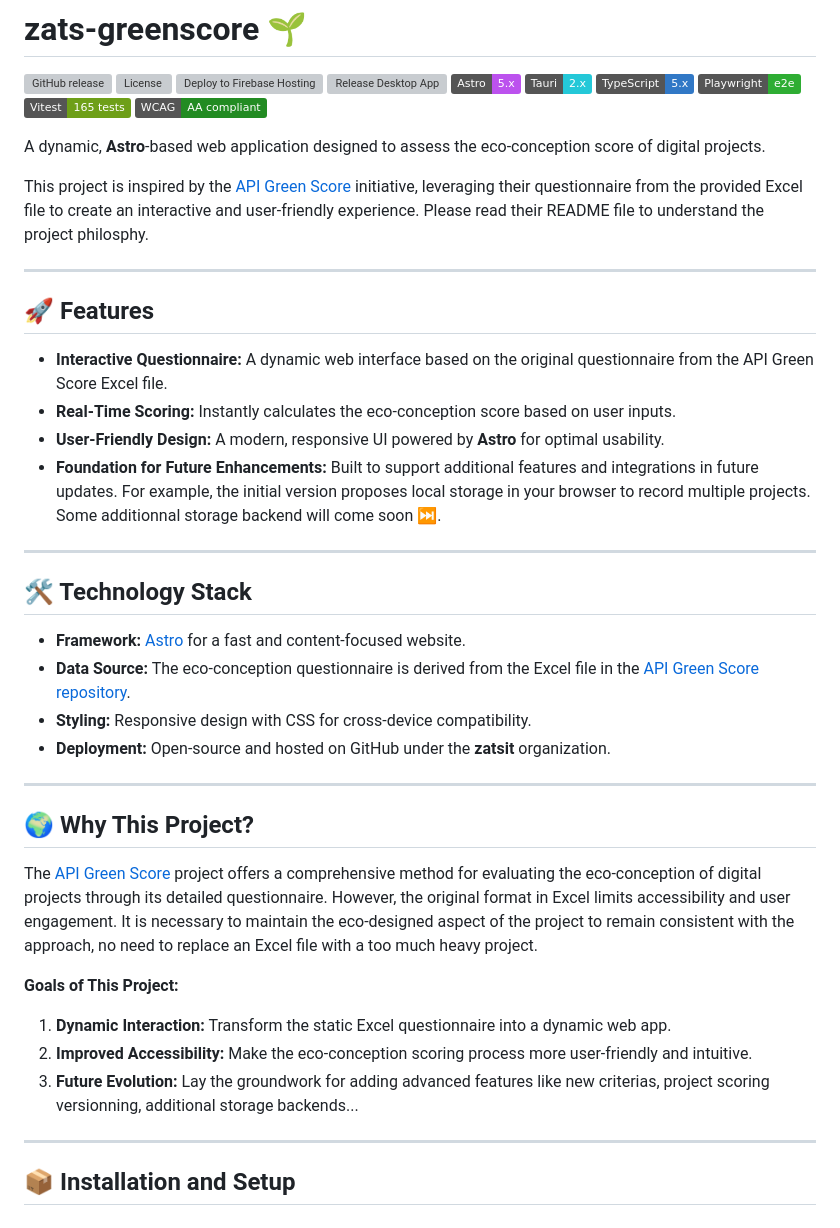
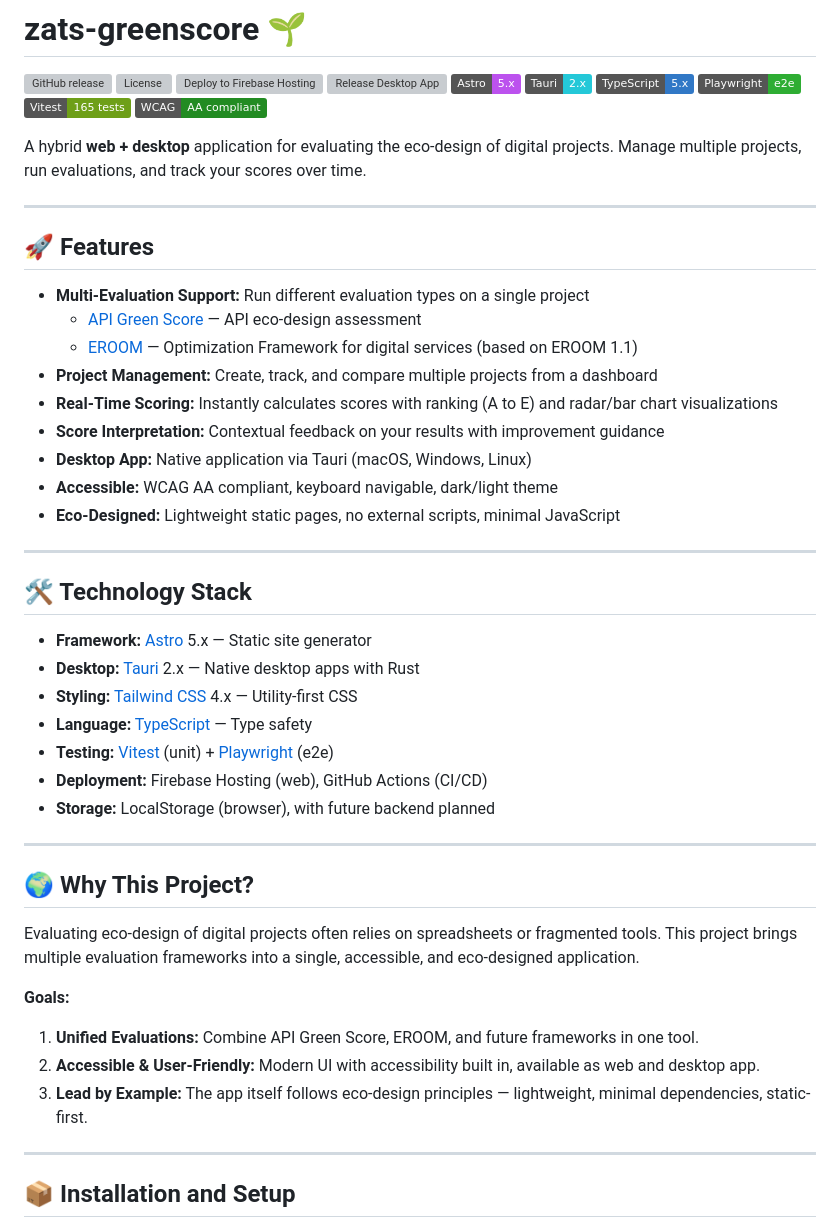
Before and after one commit to zatsit-oss/zats-greenscore, a Markdown page: README.md, the part around one of its changes. Drawn GitHub-style; badges without logos; grey boxes are pictures that could not be loaded.

```diff
--- a/README.md
+++ b/README.md
@@ -11,39 +11,45 @@
 [![Vitest](https://img.shields.io/badge/Vitest-165%20tests-6e9f18?logo=vitest&logoColor=white)](https://vitest.dev)
 [![WCAG](https://img.shields.io/badge/WCAG-AA%20compliant-228b22)](https://www.w3.org/WAI/WCAG21/quickref/)
 
-A dynamic, **Astro**-based web application designed to assess the eco-conception score of digital projects.
-
-This project is inspired by the [API Green Score](https://github.com/API-Green-Score/APIGreenScore) initiative, leveraging their questionnaire from the provided Excel file to create an interactive and user-friendly experience. Please read their README file to understand the project philosphy.
+A hybrid **web + desktop** application for evaluating the eco-design of digital projects. Manage multiple projects, run evaluations, and track your scores over time.
 
 ---
 
 ## 🚀 Features
 
-- **Interactive Questionnaire:** A dynamic web interface based on the original questionnaire from the API Green Score Excel file.
-- **Real-Time Scoring:** Instantly calculates the eco-conception score based on user inputs.
-- **User-Friendly Design:** A modern, responsive UI powered by **Astro** for optimal usability.
-- **Foundation for Future Enhancements:** Built to support additional features and integrations in future updates. For example, the initial version proposes local storage in your browser to record multiple projects. Some additionnal storage backend will come soon ⏭️.
+- **Multi-Evaluation Support:** Run different evaluation types on a single project
+  - [API Green Score](https://github.com/API-Green-Score/APIGreenScore) — API eco-design assessment
+  - [EROOM](https://eroom.greenspector.com/) — Optimization Framework for digital services (based on EROOM 1.1)
+- **Project Management:** Create, track, and compare multiple projects from a dashboard
+- **Real-Time Scoring:** Instantly calculates scores with ranking (A to E) and radar/bar chart visualizations
+- **Score Interpretation:** Contextual feedback on your results with improvement guidance
+- **Desktop App:** Native application via Tauri (macOS, Windows, Linux)
+- **Accessible:** WCAG AA compliant, keyboard navigable, dark/light theme
+- **Eco-Designed:** Lightweight static pages, no external scripts, minimal JavaScript
 
 ---
 
 ## 🛠️ Technology Stack
 
-- **Framework:** [Astro](https://astro.build) for a fast and content-focused website.
-- **Data Source:** The eco-conception questionnaire is derived from the Excel file in the [API Green Score repository](https://github.com/API-Green-Score/APIGreenScore).
-- **Styling:** Responsive design with CSS for cross-device compatibility.
-- **Deployment:** Open-source and hosted on GitHub under the **zatsit** organization.
+- **Framework:** [Astro](https://astro.build) 5.x — Static site generator
+- **Desktop:** [Tauri](https://tauri.app) 2.x — Native desktop apps with Rust
+- **Styling:** [Tailwind CSS](https://tailwindcss.com) 4.x — Utility-first CSS
+- **Language:** [TypeScript](https://www.typescriptlang.org) — Type safety
+- **Testing:** [Vitest](https://vitest.dev) (unit) + [Playwright](https://playwright.dev) (e2e)
+- **Deployment:** Firebase Hosting (web), GitHub Actions (CI/CD)
+- **Storage:** LocalStorage (browser), with future backend planned
 
 ---
 
 ## 🌍 Why This Project?
 
-The [API Green Score](https://github.com/API-Green-Score/APIGreenScore) project offers a comprehensive method for evaluating the eco-conception of digital projects through its detailed questionnaire. However, the original format in Excel limits accessibility and user engagement. It is necessary to maintain the eco-designed aspect of the project to remain consistent with the approach, no need to replace an Excel file with a too much heavy project.
+Evaluating eco-design of digital projects often relies on spreadsheets or fragmented tools. This project brings multiple evaluation frameworks into a single, accessible, and eco-designed application.
 
-**Goals of This Project:**
+**Goals:**
 
-1. **Dynamic Interaction:** Transform the static Excel questionnaire into a dynamic web app.
-2. **Improved Accessibility:** Make the eco-conception scoring process more user-friendly and intuitive.
-3. **Future Evolution:** Lay the groundwork for adding advanced features like new criterias, project scoring versionning, additional storage backends...
+1. **Unified Evaluations:** Combine API Green Score, EROOM, and future frameworks in one tool.
+2. **Accessible & User-Friendly:** Modern UI with accessibility built in, available as web and desktop app.
+3. **Lead by Example:** The app itself follows eco-design principles — lightweight, minimal dependencies, static-first.
 
 ---
 
```
Also changed, not shown: other parts of README.md (+32 -33 lines).
